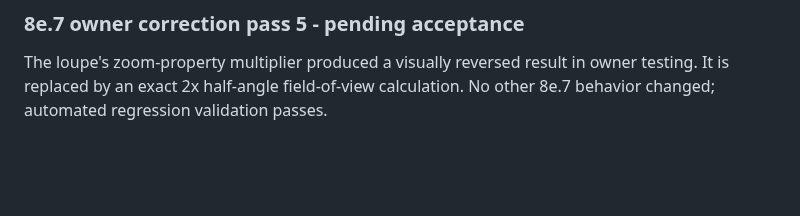
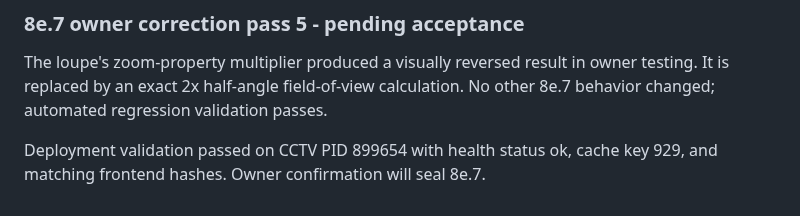
Before and after one commit to felipegbir/3D-CCTV-Simulator, a Markdown page: AUDIT_8E.md, the part around the change. GitHub-like rendering; blank space fills up the shorter version.

Commit message:
Document final 8e.7 loupe correction deployment

```diff
--- a/AUDIT_8E.md
+++ b/AUDIT_8E.md
@@ -192,3 +192,5 @@ Deployment validation passed on CCTV PID 889552 with health status ok, cache key
 ### 8e.7 owner correction pass 5 - pending acceptance
 
 The loupe's zoom-property multiplier produced a visually reversed result in owner testing. It is replaced by an exact 2x half-angle field-of-view calculation. No other 8e.7 behavior changed; automated regression validation passes.
+
+Deployment validation passed on CCTV PID 899654 with health status ok, cache key 929, and matching frontend hashes. Owner confirmation will seal 8e.7.
```
Also changed, not shown: releases/8e.7.md (+11 -0 lines).
